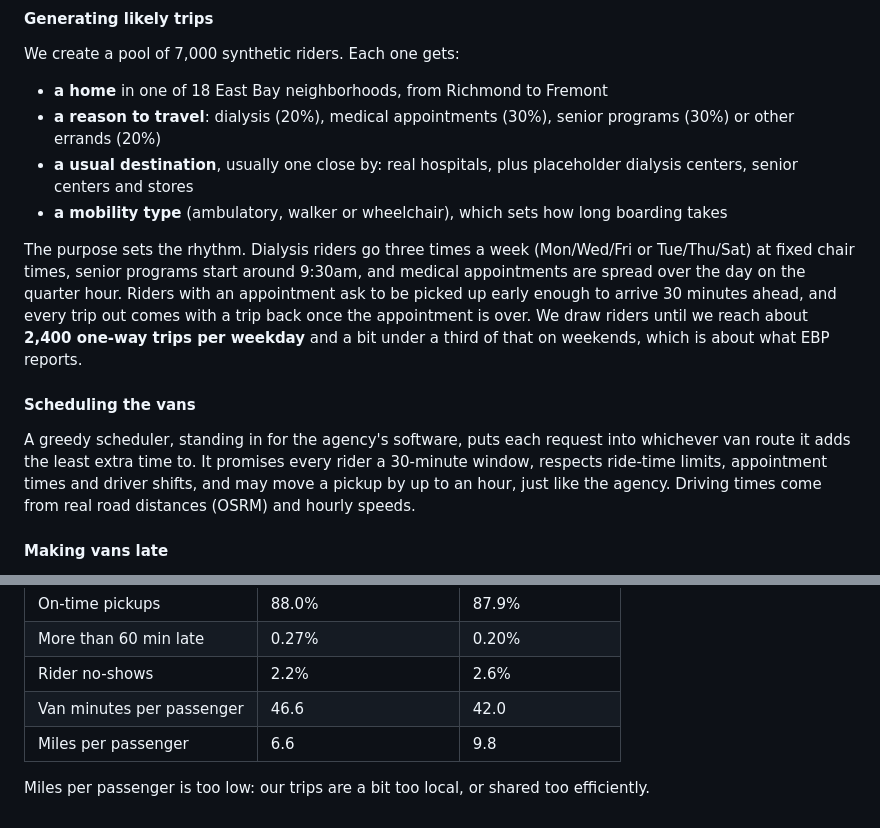
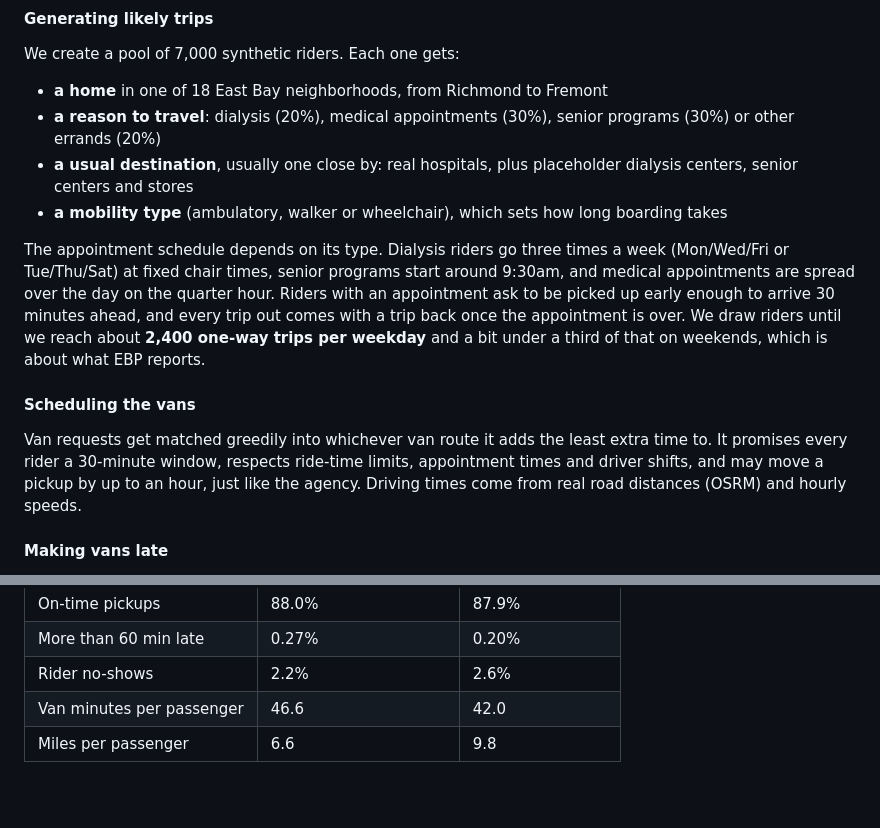
Before and after one commit to Scr1pting/calhacks-13, a Markdown page: devpost.md, 2 parts joined by grey strips. Drawn GitHub-style; blank space fills up the shorter version.

Commit message:
minor text changes

```diff
--- a/devpost.md
+++ b/devpost.md
@@ -134,11 +134,11 @@ We create a pool of 7,000 synthetic riders. Each one gets:
 - **a usual destination**, usually one close by: real hospitals, plus placeholder dialysis centers, senior centers and stores
 - **a mobility type** (ambulatory, walker or wheelchair), which sets how long boarding takes
 
-The purpose sets the rhythm. Dialysis riders go three times a week (Mon/Wed/Fri or Tue/Thu/Sat) at fixed chair times, senior programs start around 9:30am, and medical appointments are spread over the day on the quarter hour. Riders with an appointment ask to be picked up early enough to arrive 30 minutes ahead, and every trip out comes with a trip back once the appointment is over. We draw riders until we reach about **2,400 one-way trips per weekday** and a bit under a third of that on weekends, which is about what EBP reports.
+The appointment schedule depends on its type. Dialysis riders go three times a week (Mon/Wed/Fri or Tue/Thu/Sat) at fixed chair times, senior programs start around 9:30am, and medical appointments are spread over the day on the quarter hour. Riders with an appointment ask to be picked up early enough to arrive 30 minutes ahead, and every trip out comes with a trip back once the appointment is over. We draw riders until we reach about **2,400 one-way trips per weekday** and a bit under a third of that on weekends, which is about what EBP reports.
 
 #### Scheduling the vans
 
-A greedy scheduler, standing in for the agency's software, puts each request into whichever van route it adds the least extra time to. It promises every rider a 30-minute window, respects ride-time limits, appointment times and driver shifts, and may move a pickup by up to an hour, just like the agency. Driving times come from real road distances (OSRM) and hourly speeds.
+Van requests get matched greedily into whichever van route it adds the least extra time to. It promises every rider a 30-minute window, respects ride-time limits, appointment times and driver shifts, and may move a pickup by up to an hour, just like the agency. Driving times come from real road distances (OSRM) and hourly speeds.
 
 #### Making vans late
 
@@ -161,5 +161,3 @@ We left everything else alone and used it as a sanity check:
 | Rider no-shows | 2.2% | 2.6% |
 | Van minutes per passenger | 46.6 | 42.0 |
 | Miles per passenger | 6.6 | 9.8 |
-
-Miles per passenger is too low: our trips are a bit too local, or shared too efficiently.
```
